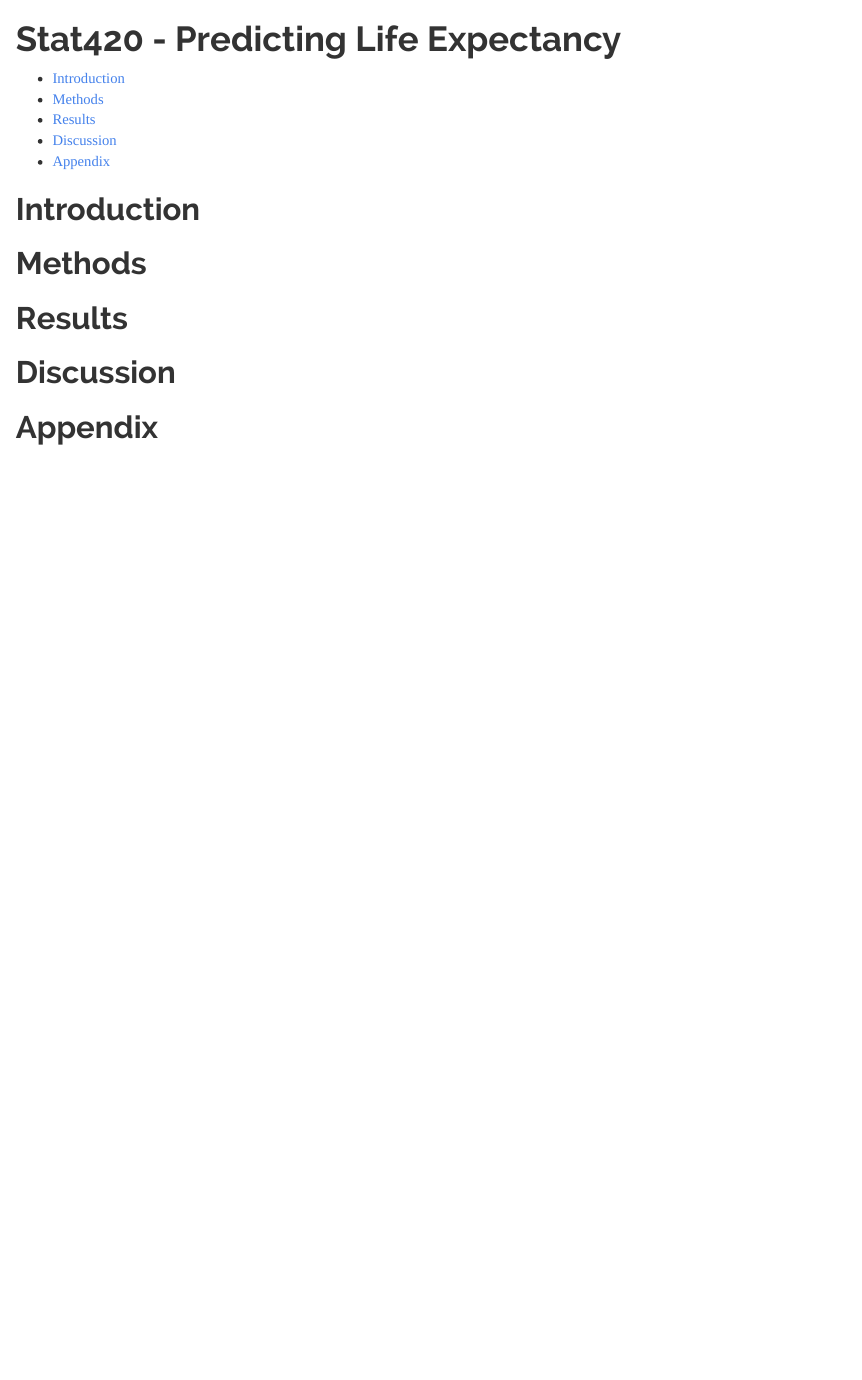
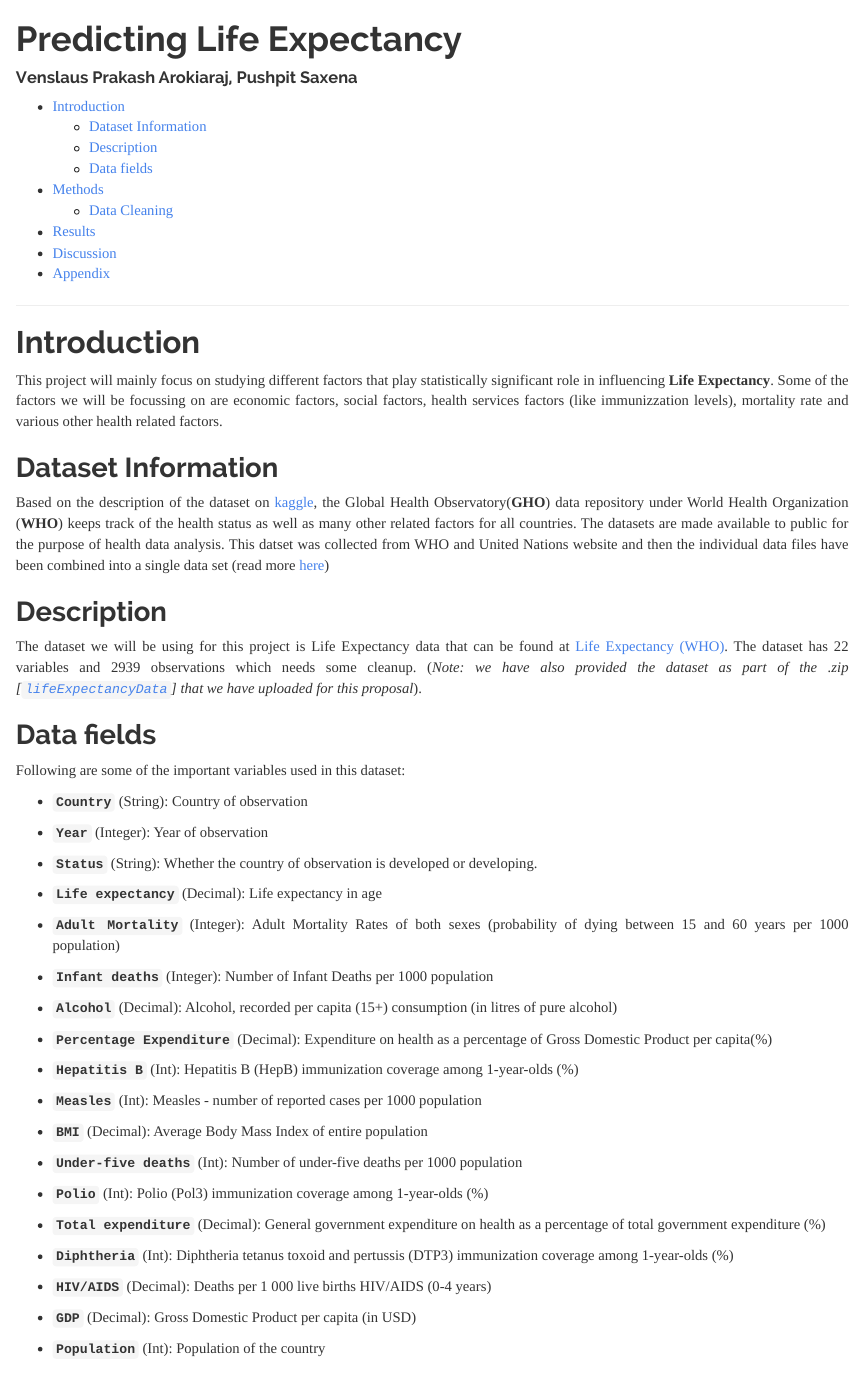
Before and after one commit to pushpit-UIUC-STAT-Final-Project/STAT_420_Final_Project, an R Markdown document (Vens_Stat420.Rmd): the page in a window 1100 px wide, from its top. Rendered offline with R 4.5, knitr and Pandoc, with nearby package versions.

Commit message:
Added Introduction

```diff
--- a/Vens_Stat420.Rmd
+++ b/Vens_Stat420.Rmd
@@ -1,5 +1,6 @@
 ---
-title: "Stat420 - Predicting Life Expectancy"
+title: "Predicting Life Expectancy"
+author: "Venslaus Prakash Arokiaraj, Pushpit Saxena"
 output:
   html_document:
     theme: readable
@@ -12,2 +16,55 @@ urlcolor: dodgerblue
+</style>
+
+***
+
 # Introduction
 
+This project will mainly focus on studying different factors that play statistically significant role in influencing **Life Expectancy**. Some of the factors we will be focussing on are economic factors, social factors, health services factors (like immunizzation levels), mortality rate and various other health related factors.
+
+## Dataset Information
+
+Based on the description of the dataset on [kaggle](https://www.kaggle.com/kumarajarshi/life-expectancy-who), the Global Health Observatory(**GHO**) data repository under World Health Organization (**WHO**) keeps track of the health status as well as many other related factors for all countries. The datasets are made available to public for the purpose of health data analysis. This datset was collected from WHO and United Nations website and then the individual data files have been combined into a single data set (read more [here](https://www.kaggle.com/kumarajarshi/life-expectancy-who#Description))
+
+## Description
+
+The dataset we will be using for this project is Life Expectancy data that can be found at [Life Expectancy (WHO)](https://www.kaggle.com/kumarajarshi/life-expectancy-who?select=Life+Expectancy+Data.csv). The dataset has 22 variables and  2939 observations which needs some cleanup. (*Note: we have also provided the dataset as part of the .zip [[`lifeExpectancyData`](lifeExpectancyData.csv)] that we have uploaded for this proposal*).
+
+## Data fields
+
+Following are some of the important variables used in this dataset:
+
+- **`Country`** (String): Country of observation
+
+- **`Year`** (Integer): Year of observation
+
+- **`Status`** (String): Whether the country of observation is developed or developing.
+
+- **`Life expectancy`** (Decimal): Life expectancy in age
+
+- **`Adult Mortality`** (Integer): Adult Mortality Rates of both sexes (probability of dying between 15 and 60 years per 1000 population)
+
+- **`Infant deaths`** (Integer): Number of Infant Deaths per 1000 population
+
+- **`Alcohol`** (Decimal): Alcohol, recorded per capita (15+) consumption (in litres of pure alcohol)
+
+- **`Percentage Expenditure`** (Decimal): Expenditure on health as a percentage of Gross Domestic Product per capita(%)
+
+- **`Hepatitis B`** (Int): Hepatitis B (HepB) immunization coverage among 1-year-olds (%)
+
+- **`Measles`** (Int): Measles - number of reported cases per 1000 population
+
+- **`BMI`** (Decimal): Average Body Mass Index of entire population
+
+- **`Under-five deaths`** (Int): Number of under-five deaths per 1000 population
+
+- **`Polio`** (Int): Polio (Pol3) immunization coverage among 1-year-olds (%)
+
+- **`Total expenditure`** (Decimal): General government expenditure on health as a percentage of total government expenditure (%)
+
+- **`Diphtheria`** (Int): Diphtheria tetanus toxoid and pertussis (DTP3) immunization coverage among 1-year-olds (%)
+
+- **`HIV/AIDS`** (Decimal): Deaths per 1 000 live births HIV/AIDS (0-4 years)
+
+- **`GDP`** (Decimal): Gross Domestic Product per capita (in USD)
+
+- **`Population`** (Int): Population of the country
```
Also changed, not shown: Vens_Stat420.html (added), Vens_Stat420.Rmd (6 more changed lines).
